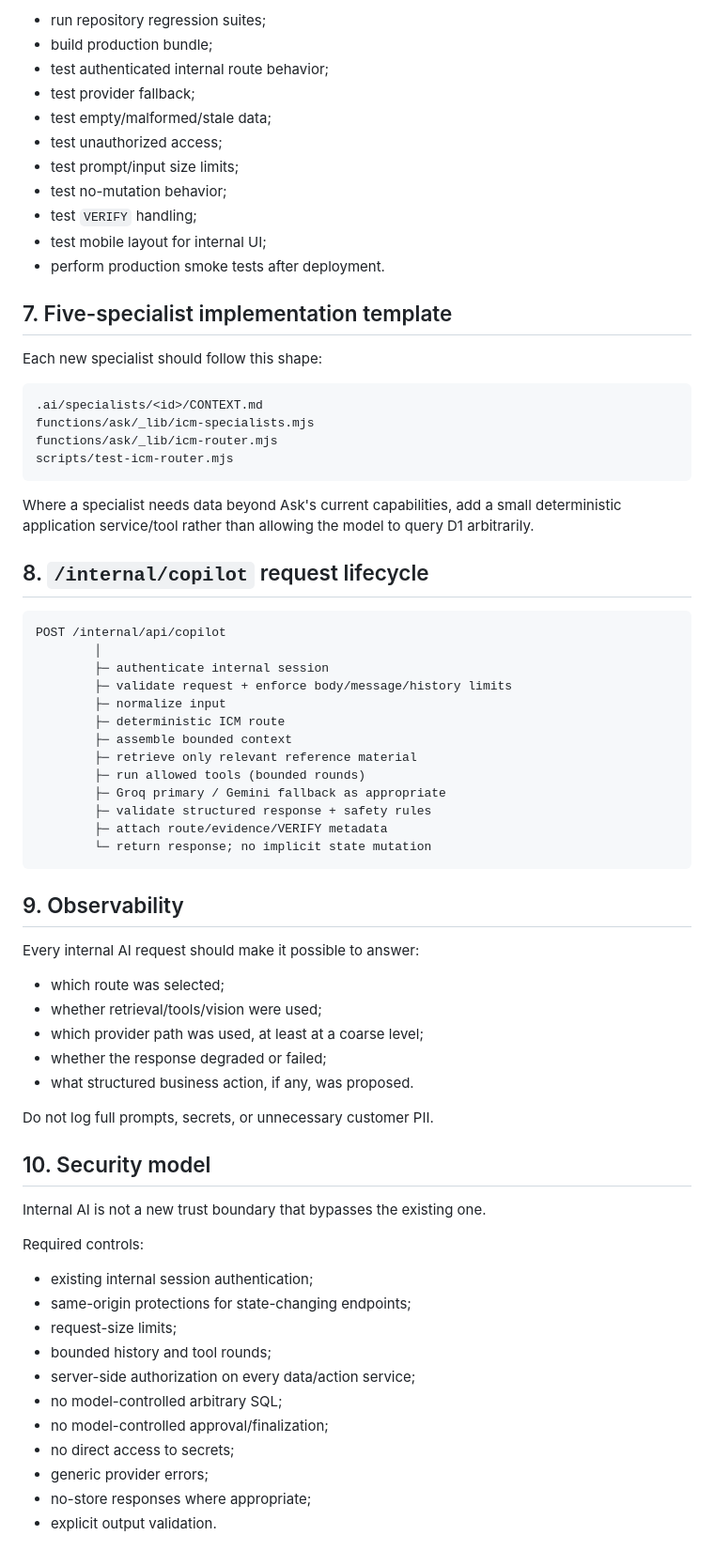
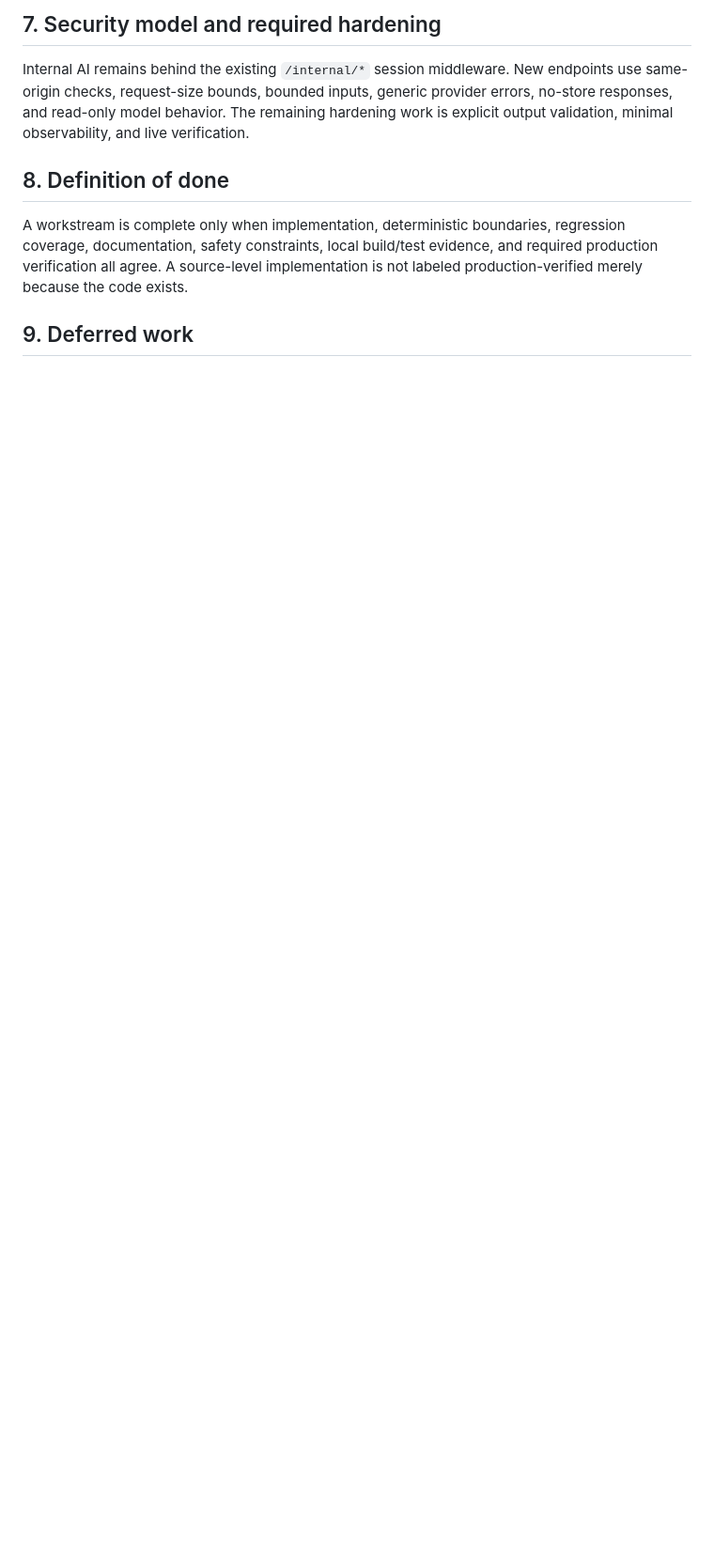
Before and after one commit to ksksrbiz-arch/windowsbyclearveiw, a Markdown page: docs/AI-PLATFORM-ROADMAP.md, the part around one of its changes. Shown at 94% size. Rendered like a GitHub page; blank space fills up the shorter version.

Commit message:
docs: sync AI roadmap with implemented surfaces

````diff
--- a/docs/AI-PLATFORM-ROADMAP.md
+++ b/docs/AI-PLATFORM-ROADMAP.md
@@ -214,74 +129,11 @@ After each new surface:
 
-- run repository regression suites;
-- build production bundle;
-- test authenticated internal route behavior;
-- test provider fallback;
-- test empty/malformed/stale data;
-- test unauthorized access;
-- test prompt/input size limits;
-- test no-mutation behavior;
-- test `VERIFY` handling;
-- test mobile layout for internal UI;
-- perform production smoke tests after deployment.
+## 7. Security model and required hardening
 
-## 7. Five-specialist implementation template
+Internal AI remains behind the existing `/internal/*` session middleware. New endpoints use same-origin checks, request-size bounds, bounded inputs, generic provider errors, no-store responses, and read-only model behavior. The remaining hardening work is explicit output validation, minimal observability, and live verification.
 
-Each new specialist should follow this shape:
+## 8. Definition of done
 
-```text
-.ai/specialists/<id>/CONTEXT.md
-functions/ask/_lib/icm-specialists.mjs
-functions/ask/_lib/icm-router.mjs
-scripts/test-icm-router.mjs
-```
+A workstream is complete only when implementation, deterministic boundaries, regression coverage, documentation, safety constraints, local build/test evidence, and required production verification all agree. A source-level implementation is not labeled production-verified merely because the code exists.
 
-Where a specialist needs data beyond Ask's current capabilities, add a small deterministic application service/tool rather than allowing the model to query D1 arbitrarily.
+## 9. Deferred work
 
-## 8. `/internal/copilot` request lifecycle
-
-```text
-POST /internal/api/copilot
-        │
-        ├─ authenticate internal session
-        ├─ validate request + enforce body/message/history limits
-        ├─ normalize input
-        ├─ deterministic ICM route
-        ├─ assemble bounded context
-        ├─ retrieve only relevant reference material
-        ├─ run allowed tools (bounded rounds)
-        ├─ Groq primary / Gemini fallback as appropriate
-        ├─ validate structured response + safety rules
-        ├─ attach route/evidence/VERIFY metadata
-        └─ return response; no implicit state mutation
-```
-
-## 9. Observability
-
-Every internal AI request should make it possible to answer:
-
-- which route was selected;
-- whether retrieval/tools/vision were used;
-- which provider path was used, at least at a coarse level;
-- whether the response degraded or failed;
-- what structured business action, if any, was proposed.
-
-Do not log full prompts, secrets, or unnecessary customer PII.
-
-## 10. Security model
-
-Internal AI is not a new trust boundary that bypasses the existing one.
-
-Required controls:
-
-- existing internal session authentication;
-- same-origin protections for state-changing endpoints;
-- request-size limits;
-- bounded history and tool rounds;
-- server-side authorization on every data/action service;
-- no model-controlled arbitrary SQL;
-- no model-controlled approval/finalization;
-- no direct access to secrets;
-- generic provider errors;
-- no-store responses where appropriate;
-- explicit output validation.
-
````
Also changed, not shown: other parts of docs/AI-PLATFORM-ROADMAP.md (+40 -178 lines).
